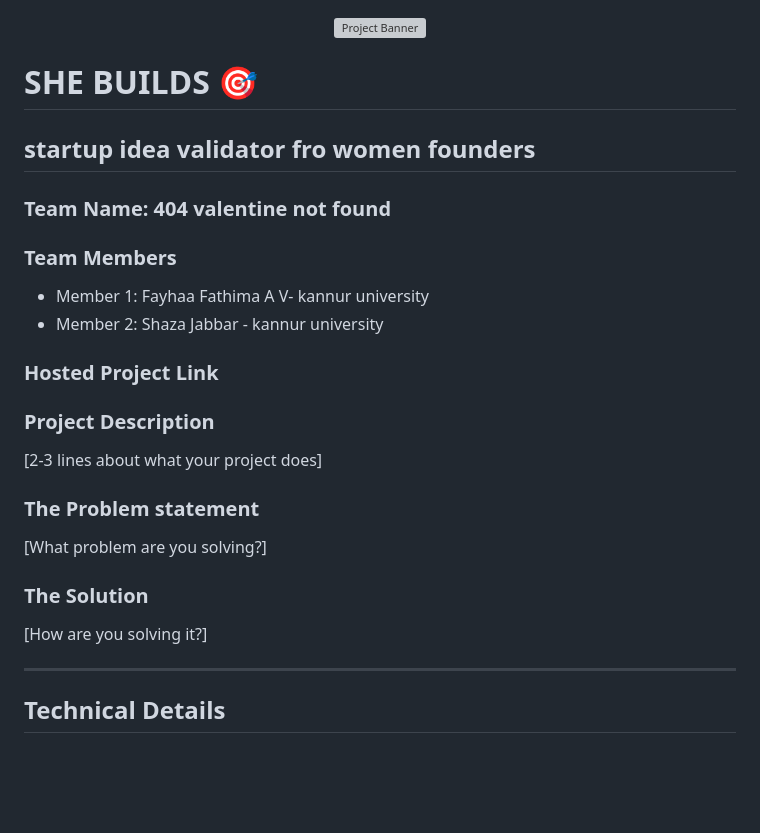
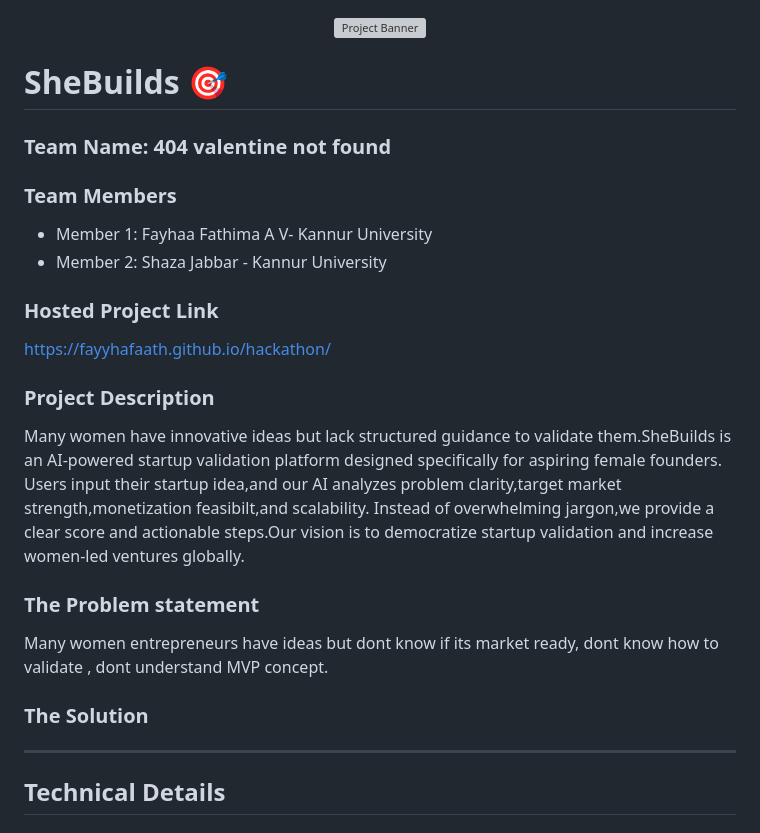
Before and after one commit to Fayyhafaath/hackathon, a Markdown page: README.md, the part around the change. Drawn GitHub-style; blank space fills up the shorter version; grey boxes are pictures that could not be loaded.

```diff
--- a/README.md
+++ b/README.md
@@ -2,27 +2,27 @@
   <img src="./img.png" alt="Project Banner" width="100%">
 </p>
 
-# SHE BUILDS 🎯
-
-## startup idea validator fro women founders
+# SheBuilds 🎯
 
 ### Team Name: 404 valentine not found
 
 ### Team Members
-- Member 1: Fayhaa Fathima A V- kannur university
-- Member 2: Shaza Jabbar - kannur university
+- Member 1: Fayhaa Fathima A V- Kannur University
+- Member 2: Shaza Jabbar - Kannur University
 
 ### Hosted Project Link
-
+https://fayyhafaath.github.io/hackathon/
 
 ### Project Description
-[2-3 lines about what your project does]
+Many women have innovative ideas but lack structured guidance to validate them.SheBuilds is an AI-powered startup validation platform designed specifically for aspiring female founders.
+Users input their startup idea,and our AI analyzes problem clarity,target market strength,monetization feasibilt,and scalability.
+Instead of overwhelming jargon,we provide a clear score and actionable steps.Our vision is to democratize startup validation and increase women-led ventures globally.
 
 ### The Problem statement
-[What problem are you solving?]
+Many women entrepreneurs have ideas but dont know if its market ready, dont know how to validate , dont understand MVP concept.
 
 ### The Solution
-[How are you solving it?]
+
 
 ---
 
```
